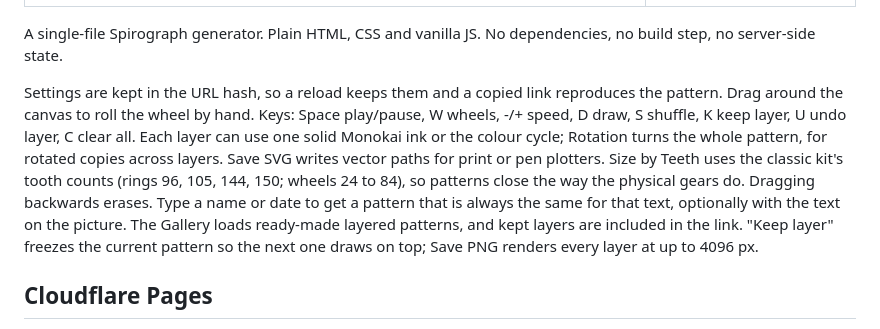
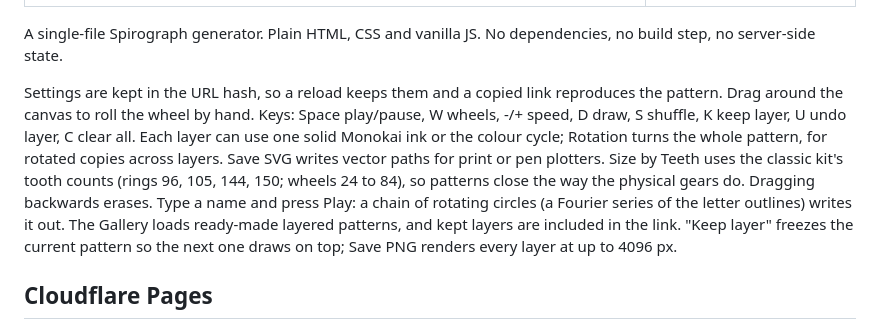
Before and after one commit to ianmcman/spiro, a Markdown page: README.md, the part around the change. Drawn GitHub-style.

```diff
--- a/README.md
+++ b/README.md
@@ -10,7 +10,7 @@ Live at https://spiro.ianmcmanus.net
 
 A single-file Spirograph generator. Plain HTML, CSS and vanilla JS. No dependencies, no build step, no server-side state.
 
-Settings are kept in the URL hash, so a reload keeps them and a copied link reproduces the pattern. Drag around the canvas to roll the wheel by hand. Keys: Space play/pause, W wheels, -/+ speed, D draw, S shuffle, K keep layer, U undo layer, C clear all. Each layer can use one solid Monokai ink or the colour cycle; Rotation turns the whole pattern, for rotated copies across layers. Save SVG writes vector paths for print or pen plotters. Size by Teeth uses the classic kit's tooth counts (rings 96, 105, 144, 150; wheels 24 to 84), so patterns close the way the physical gears do. Dragging backwards erases. Type a name or date to get a pattern that is always the same for that text, optionally with the text on the picture. The Gallery loads ready-made layered patterns, and kept layers are included in the link. "Keep layer" freezes the current pattern so the next one draws on top; Save PNG renders every layer at up to 4096 px.
+Settings are kept in the URL hash, so a reload keeps them and a copied link reproduces the pattern. Drag around the canvas to roll the wheel by hand. Keys: Space play/pause, W wheels, -/+ speed, D draw, S shuffle, K keep layer, U undo layer, C clear all. Each layer can use one solid Monokai ink or the colour cycle; Rotation turns the whole pattern, for rotated copies across layers. Save SVG writes vector paths for print or pen plotters. Size by Teeth uses the classic kit's tooth counts (rings 96, 105, 144, 150; wheels 24 to 84), so patterns close the way the physical gears do. Dragging backwards erases. Type a name and press Play: a chain of rotating circles (a Fourier series of the letter outlines) writes it out. The Gallery loads ready-made layered patterns, and kept layers are included in the link. "Keep layer" freezes the current pattern so the next one draws on top; Save PNG renders every layer at up to 4096 px.
 
 ## Cloudflare Pages
 
```
Also changed, not shown: site/apple-touch-icon.png (added), site/favicon-32.png (added), 2 other files.
